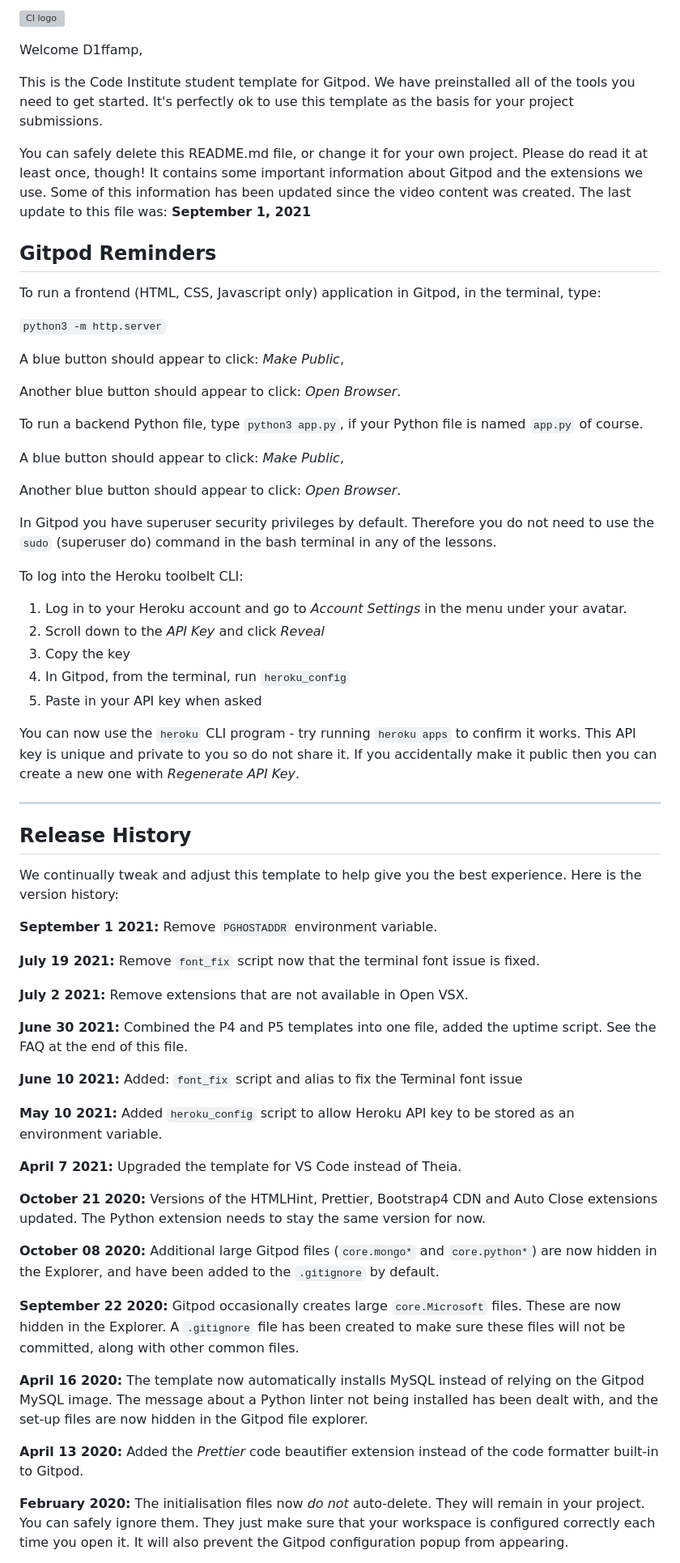
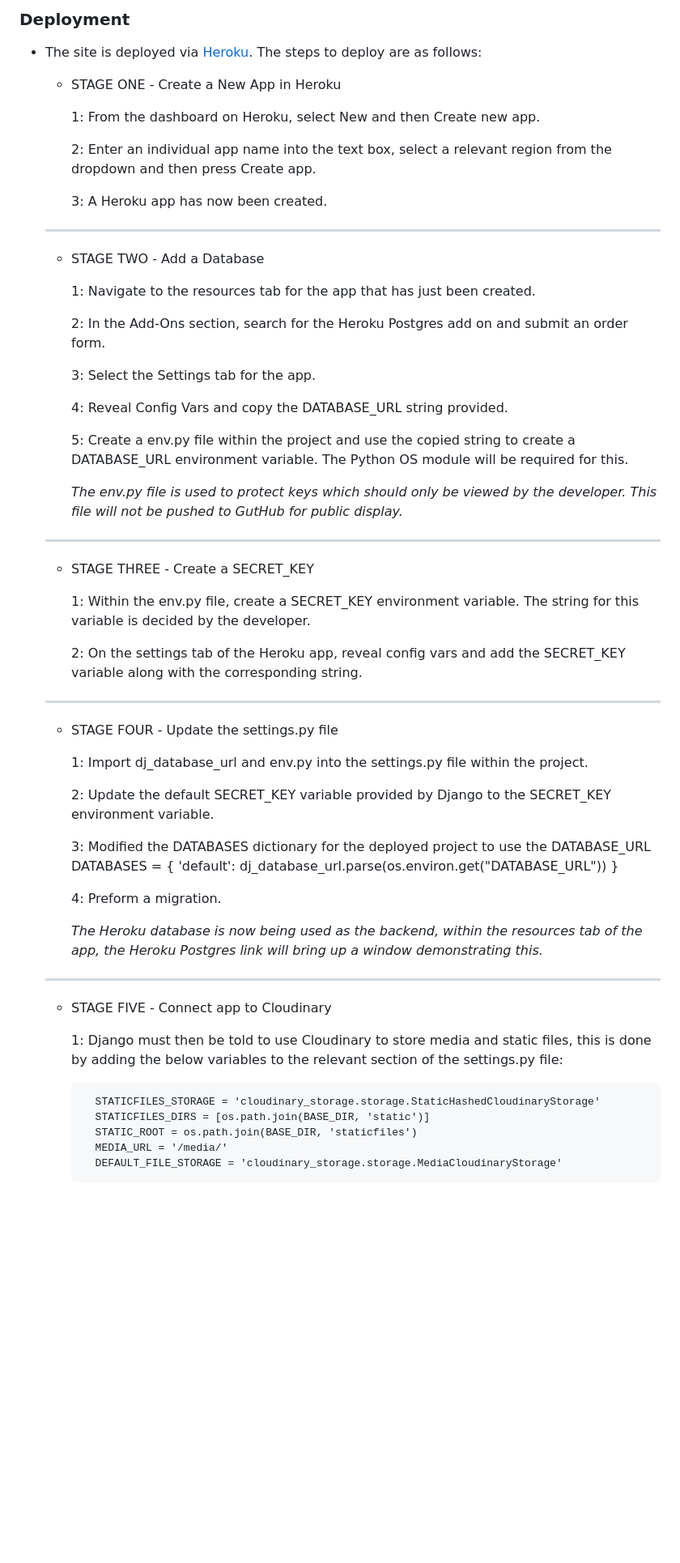
Before and after one commit to D1ffamp/Tonys_Pizza, a Markdown page: README.md, the part around one of its changes. Shown at 81% size. Rendered like a GitHub page; blank space fills up the shorter version; grey boxes are pictures that could not be loaded.

Commit message:
Updated readme for deployment

```diff
--- a/README.md
+++ b/README.md
@@ -1,68 +1,68 @@
-![CI logo](https://codeinstitute.s3.amazonaws.com/fullstack/ci_logo_small.png)
+### Deployment <a name ='deployment'></a>
 
-Welcome D1ffamp,
+- The site is deployed via [Heroku](https://heroku.com/). The steps to deploy are as follows:
 
-This is the Code Institute student template for Gitpod. We have preinstalled all of the tools you need to get started. It's perfectly ok to use this template as the basis for your project submissions.
 
-You can safely delete this README.md file, or change it for your own project. Please do read it at least once, though! It contains some important information about Gitpod and the extensions we use. Some of this information has been updated since the video content was created. The last update to this file was: **September 1, 2021**
+    * STAGE ONE - Create a New App in Heroku
 
-## Gitpod Reminders
+        1: From the dashboard on Heroku, select New and then Create new app.
 
-To run a frontend (HTML, CSS, Javascript only) application in Gitpod, in the terminal, type:
+        2: Enter an individual app name into the text box, select a relevant region from the dropdown and then press Create app.
 
-`python3 -m http.server`
+        3: A Heroku app has now been created.
 
-A blue button should appear to click: _Make Public_,
+    ---
 
-Another blue button should appear to click: _Open Browser_.
+    * STAGE TWO - Add a Database
 
-To run a backend Python file, type `python3 app.py`, if your Python file is named `app.py` of course.
+        1: Navigate to the resources tab for the app that has just been created.
 
-A blue button should appear to click: _Make Public_,
+        2: In the Add-Ons section, search for the Heroku Postgres add on and submit an order form.
 
-Another blue button should appear to click: _Open Browser_.
+        3: Select the Settings tab for the app.
 
-In Gitpod you have superuser security privileges by default. Therefore you do not need to use the `sudo` (superuser do) command in the bash terminal in any of the lessons.
+        4: Reveal Config Vars and copy the DATABASE_URL string provided.
 
-To log into the Heroku toolbelt CLI:
+        5: Create a env.py file within the project and use the copied string to create a DATABASE_URL environment variable. The Python OS module will be required for this.
 
-1. Log in to your Heroku account and go to *Account Settings* in the menu under your avatar.
-2. Scroll down to the *API Key* and click *Reveal*
-3. Copy the key
-4. In Gitpod, from the terminal, run `heroku_config`
-5. Paste in your API key when asked
+        *The env.py file is used to protect keys which should only be viewed by the developer. This file will not be pushed to GutHub for public display.*
 
-You can now use the `heroku` CLI program - try running `heroku apps` to confirm it works. This API key is unique and private to you so do not share it. If you accidentally make it public then you can create a new one with _Regenerate API Key_.
+    ---
 
-------
+    * STAGE THREE - Create a SECRET_KEY
 
-## Release History
+        1: Within the env.py file, create a SECRET_KEY environment variable. The string for this variable is decided by the developer.
 
-We continually tweak and adjust this template to help give you the best experience. Here is the version history:
+        2: On the settings tab of the Heroku app, reveal config vars and add the SECRET_KEY variable along with the corresponding string.
 
-**September 1 2021:** Remove `PGHOSTADDR` environment variable.
+    ---
 
-**July 19 2021:** Remove `font_fix` script now that the terminal font issue is fixed.
+    * STAGE FOUR - Update the settings.py file
 
-**July 2 2021:** Remove extensions that are not available in Open VSX.
+        1: Import dj_database_url and env.py into the settings.py file within the project.
 
-**June 30 2021:** Combined the P4 and P5 templates into one file, added the uptime script. See the FAQ at the end of this file.
+        2: Update the default SECRET_KEY variable provided by Django to the SECRET_KEY environment variable.
 
-**June 10 2021:** Added: `font_fix` script and alias to fix the Terminal font issue
 
-**May 10 2021:** Added `heroku_config` script to allow Heroku API key to be stored as an environment variable.
 
-**April 7 2021:** Upgraded the template for VS Code instead of Theia.
+        3: Modified the DATABASES dictionary for the deployed project to use the DATABASE_URL
+        DATABASES = {
+        'default': dj_database_url.parse(os.environ.get("DATABASE_URL"))
+}
 
-**October 21 2020:** Versions of the HTMLHint, Prettier, Bootstrap4 CDN and Auto Close extensions updated. The Python extension needs to stay the same version for now.
+        4: Preform a migration.
 
-**October 08 2020:** Additional large Gitpod files (`core.mongo*` and `core.python*`) are now hidden in the Explorer, and have been added to the `.gitignore` by default.
+        *The Heroku database is now being used as the backend, within the resources tab of the app, the Heroku Postgres link will bring up a window demonstrating this.*
 
-**September 22 2020:** Gitpod occasionally creates large `core.Microsoft` files. These are now hidden in the Explorer. A `.gitignore` file has been created to make sure these files will not be committed, along with other common files.
+    ---
 
-**April 16 2020:** The template now automatically installs MySQL instead of relying on the Gitpod MySQL image. The message about a Python linter not being installed has been dealt with, and the set-up files are now hidden in the Gitpod file explorer.
+    * STAGE FIVE - Connect app to Cloudinary
 
-**April 13 2020:** Added the _Prettier_ code beautifier extension instead of the code formatter built-in to Gitpod.
+        1: Django must then be told to use Cloudinary to store media and static files, this is done by adding the below variables to the relevant section of the settings.py file:
 
-**February 2020:** The initialisation files now _do not_ auto-delete. They will remain in your project. You can safely ignore them. They just make sure that your workspace is configured correctly each time you open it. It will also prevent the Gitpod configuration popup from appearing.
+            STATICFILES_STORAGE = 'cloudinary_storage.storage.StaticHashedCloudinaryStorage'
+            STATICFILES_DIRS = [os.path.join(BASE_DIR, 'static')]
+            STATIC_ROOT = os.path.join(BASE_DIR, 'staticfiles')
+            MEDIA_URL = '/media/'
+            DEFAULT_FILE_STORAGE = 'cloudinary_storage.storage.MediaCloudinaryStorage'
 
```
Also changed, not shown: other parts of README.md (+17 -24 lines).
